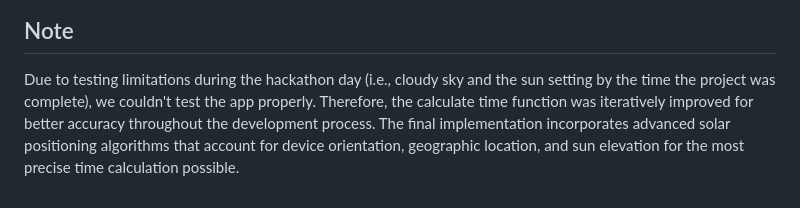
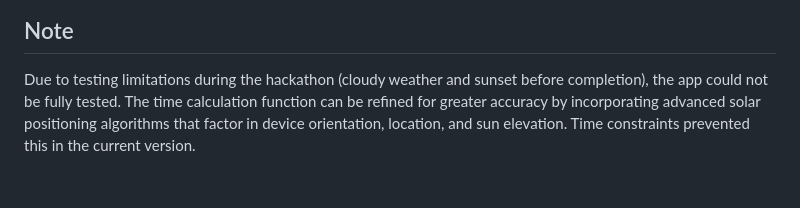
Before and after one commit to JohanJomy/sundial, a Markdown page: README.md, the part around the change. Drawn GitHub-style.

```diff
--- a/README.md
+++ b/README.md
@@ -112,4 +112,4 @@ Screenshots will be added soon—once we get some sunny images during the daytim
 
 ## Note
 
-Due to testing limitations during the hackathon day (i.e., cloudy sky and the sun setting by the time the project was complete), we couldn't test the app properly. Therefore, the calculate time function was iteratively improved for better accuracy throughout the development process. The final implementation incorporates advanced solar positioning algorithms that account for device orientation, geographic location, and sun elevation for the most precise time calculation possible.
+Due to testing limitations during the hackathon (cloudy weather and sunset before completion), the app could not be fully tested. The time calculation function can be refined for greater accuracy by incorporating advanced solar positioning algorithms that factor in device orientation, location, and sun elevation. Time constraints prevented this in the current version.
```
